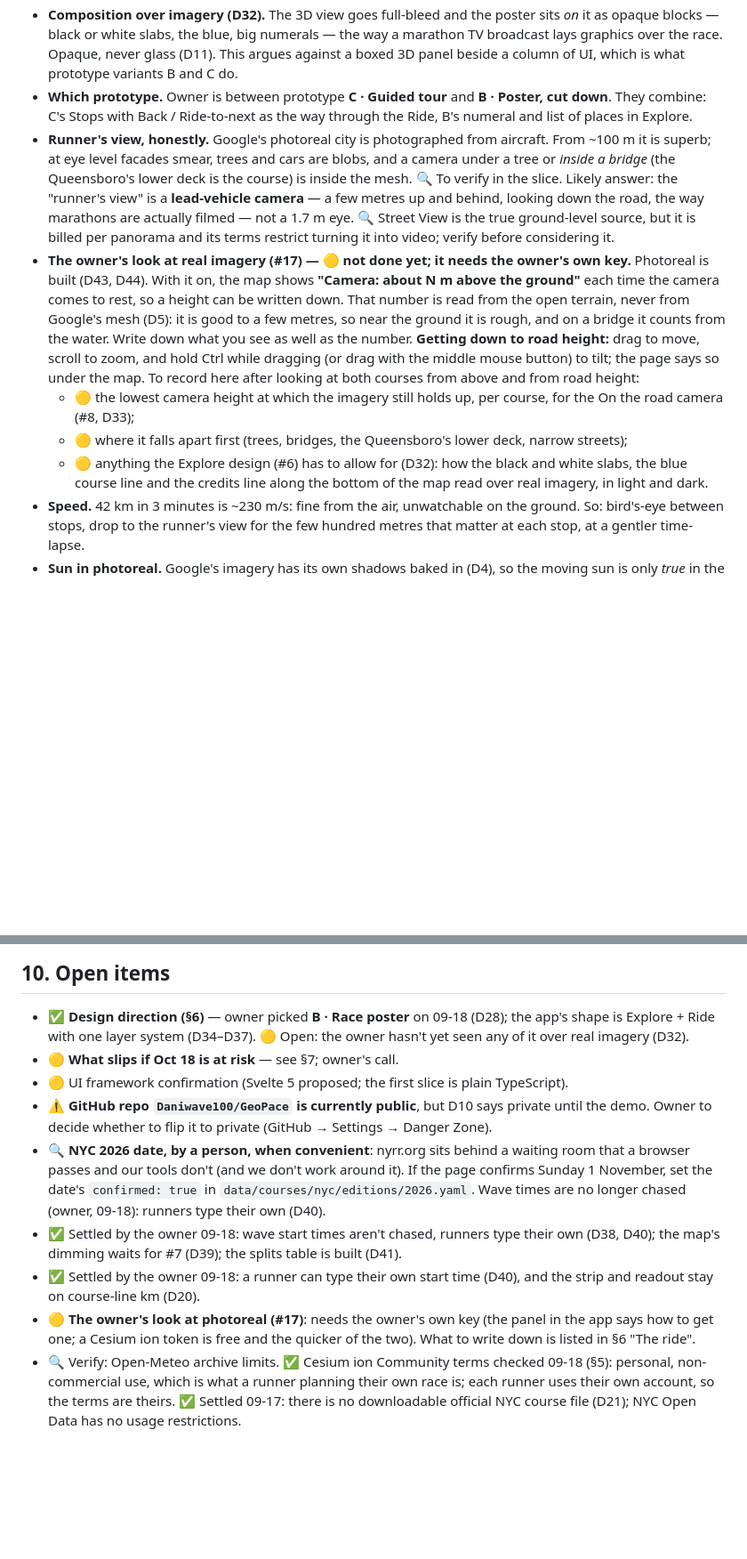
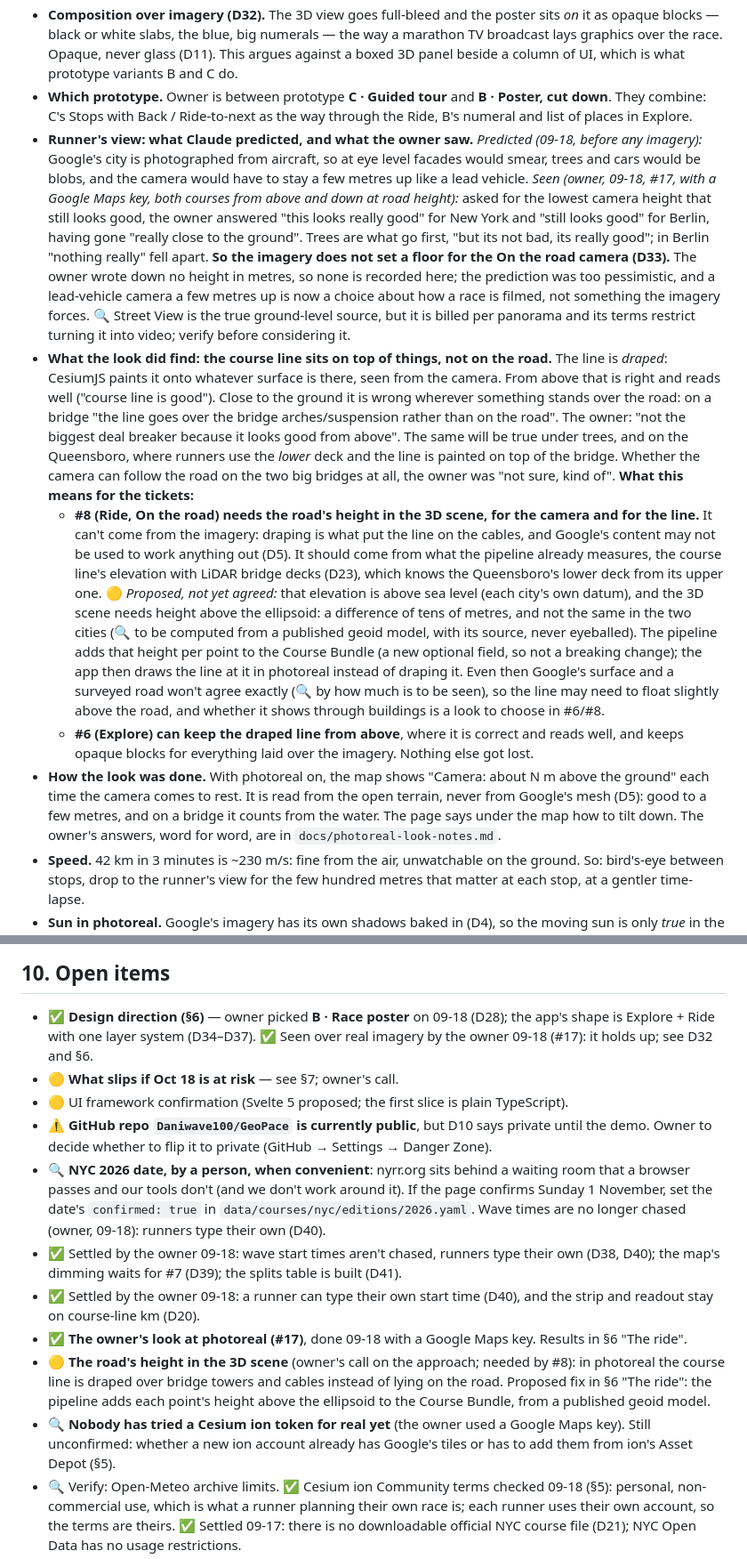
Before and after one commit to Daniwave100/GeoPace, a Markdown page: PLAN.md, 2 parts joined by grey strips. Shown at 89% size. Drawn GitHub-style; blank space fills up the shorter version.

Commit message:
Record what the owner saw in photoreal: it holds up at road height; the draped line doesn't (#17)
The owner looked at both courses with their own Google Maps key. The imagery
still looks "really good" close to the ground in both cities, so it sets no
floor for the On the road camera (D33); no height in metres was written down,
and PLAN.md says so rather than inventing one. Claude's prediction that eye
level would smear is kept in section 6 as a prediction that was too pessimistic.
Opaque blocks and the course line read fine over the imagery (D32).

The finding: the course line is draped over whatever is highest, so up close
on a bridge it runs over the towers and cables instead of the road. #8 now
starts with the road's height in the 3D scene, from the pipeline's measured
elevation and a published geoid model, never from the imagery (proposed, the
owner's call). The owner's answers are kept word for word in
docs/photoreal-look-notes.md.

Co-Authored-By: Claude Fable 5.1 <noreply@anthropic.com>
Claude-Session: https://claude.ai/code/session_014sxCU9xPngTp5nx2GAXHC5

```diff
--- a/PLAN.md
+++ b/PLAN.md
@@ -216,23 +216,39 @@ photoreal imagery (D32) · two cameras and a time-lapse (D33). Words used here a
   glass (D11). This argues against a boxed 3D panel beside a column of UI, which is what prototype variants B and C do.
 - **Which prototype.** Owner is between prototype **C · Guided tour** and **B · Poster, cut down**. They combine: C's
   Stops with Back / Ride-to-next as the way through the Ride, B's numeral and list of places in Explore.
-- **Runner's view, honestly.** Google's photoreal city is photographed from aircraft. From ~100 m it is superb; at eye
-  level facades smear, trees and cars are blobs, and a camera under a tree or *inside a bridge* (the Queensboro's lower
-  deck is the course) is inside the mesh. 🔍 To verify in the slice. Likely answer: the "runner's view" is a **lead-vehicle
-  camera** — a few metres up and behind, looking down the road, the way marathons are actually filmed — not a 1.7 m eye.
+- **Runner's view: what Claude predicted, and what the owner saw.** *Predicted (09-18, before any imagery):* Google's
+  city is photographed from aircraft, so at eye level facades would smear, trees and cars would be blobs, and the
+  camera would have to stay a few metres up like a lead vehicle. *Seen (owner, 09-18, #17, with a Google Maps key,
+  both courses from above and down at road height):* asked for the lowest camera height that still looks good, the
+  owner answered "this looks really good" for New York and "still looks good" for Berlin, having gone "really close to
+  the ground". Trees are what go first, "but its not bad, its really good"; in Berlin "nothing really" fell apart. **So the imagery does not set a floor for the On the road camera (D33).** The owner wrote down no
+  height in metres, so none is recorded here; the prediction was too pessimistic, and a lead-vehicle camera a few
+  metres up is now a choice about how a race is filmed, not something the imagery forces.
   🔍 Street View is the true ground-level source, but it is billed per panorama and its terms restrict turning it into
   video; verify before considering it.
-- **The owner's look at real imagery (#17) — 🟡 not done yet; it needs the owner's own key.** Photoreal is built (D43,
-  D44). With it on, the map shows **"Camera: about N m above the ground"** each time the camera comes to rest, so a
-  height can be written down. That number is read from the open terrain, never from Google's mesh (D5): it is good to
-  a few metres, so near the ground it is rough, and on a bridge it counts from the water. Write down what you see as
-  well as the number. **Getting down to road height:** drag to move, scroll to zoom, and hold Ctrl while dragging (or
-  drag with the middle mouse button) to tilt; the page says so under the map. To record here after looking at both
-  courses from above and from road height:
-  - 🟡 the lowest camera height at which the imagery still holds up, per course, for the On the road camera (#8, D33);
-  - 🟡 where it falls apart first (trees, bridges, the Queensboro's lower deck, narrow streets);
-  - 🟡 anything the Explore design (#6) has to allow for (D32): how the black and white slabs, the blue course line and
-    the credits line along the bottom of the map read over real imagery, in light and dark.
+- **What the look did find: the course line sits on top of things, not on the road.** The line is *draped*: CesiumJS
+  paints it onto whatever surface is there, seen from the camera. From above that is right and reads well ("course
+  line is good"). Close to the ground it is wrong wherever something stands over the road: on a bridge "the line goes
+  over the bridge arches/suspension rather than on the road". The owner: "not the biggest deal breaker because it looks
+  good from above". The same will be true under trees, and on the Queensboro, where runners use the *lower* deck and
+  the line is painted on top of the bridge. Whether the camera can follow the road on the two big bridges at all, the
+  owner was "not sure, kind of". **What this means for the tickets:**
+  - **#8 (Ride, On the road) needs the road's height in the 3D scene, for the camera and for the line.** It can't
+    come from the imagery: draping is what put the line on the cables, and Google's content may not be used to work
+    anything out (D5). It should come from what the pipeline already measures, the course line's elevation with
+    LiDAR bridge decks (D23), which knows the Queensboro's lower deck from its upper one. 🟡 *Proposed, not yet
+    agreed:* that elevation is above sea level (each city's own datum), and the 3D scene needs height above the
+    ellipsoid: a difference of tens of metres, and not the same in the two cities (🔍 to be computed from a published
+    geoid model, with its source, never eyeballed). The pipeline adds that height per point to the Course Bundle (a new
+    optional field, so not a breaking change); the app then draws the line at it in photoreal instead of draping it.
+    Even then Google's surface and a surveyed road won't agree exactly (🔍 by how much is to be seen), so the line may
+    need to float slightly above the road, and whether it shows through buildings is a look to choose in #6/#8.
+  - **#6 (Explore) can keep the draped line from above**, where it is correct and reads well, and keeps opaque blocks
+    for everything laid over the imagery. Nothing else got lost.
+- **How the look was done.** With photoreal on, the map shows "Camera: about N m above the ground" each time the
+  camera comes to rest. It is read from the open terrain, never from Google's mesh (D5): good to a few metres, and on
+  a bridge it counts from the water. The page says under the map how to tilt down. The owner's answers, word for
+  word, are in `docs/photoreal-look-notes.md`.
 - **Speed.** 42 km in 3 minutes is ~230 m/s: fine from the air, unwatchable on the ground. So: bird's-eye between
   stops, drop to the runner's view for the few hundred metres that matter at each stop, at a gentler time-lapse.
 - **Sun in photoreal.** Google's imagery has its own shadows baked in (D4), so the moving sun is only *true* in the
@@ -392,7 +409,7 @@ arrival times are approximate — state that in the UI.
 ## 10. Open items
 
 - ✅ **Design direction (§6)** — owner picked **B · Race poster** on 09-18 (D28); the app's shape is Explore + Ride with
-  one layer system (D34–D37). 🟡 Open: the owner hasn't yet seen any of it over real imagery (D32).
+  one layer system (D34–D37). ✅ Seen over real imagery by the owner 09-18 (#17): it holds up; see D32 and §6.
 - 🟡 **What slips if Oct 18 is at risk** — see §7; owner's call.
 - 🟡 UI framework confirmation (Svelte 5 proposed; the first slice is plain TypeScript).
 - ⚠️ **GitHub repo `Daniwave100/GeoPace` is currently public**, but D10 says private until the demo.
@@ -404,8 +421,12 @@ arrival times are approximate — state that in the UI.
   waits for #7 (D39); the splits table is built (D41).
 - ✅ Settled by the owner 09-18: a runner can type their own start time (D40), and the strip and readout stay on
   course-line km (D20).
-- 🟡 **The owner's look at photoreal (#17)**: needs the owner's own key (the panel in the app says how to get one;
-  a Cesium ion token is free and the quicker of the two). What to write down is listed in §6 "The ride".
+- ✅ **The owner's look at photoreal (#17)**, done 09-18 with a Google Maps key. Results in §6 "The ride".
+- 🟡 **The road's height in the 3D scene** (owner's call on the approach; needed by #8): in photoreal the course line is
+  draped over bridge towers and cables instead of lying on the road. Proposed fix in §6 "The ride": the pipeline adds
+  each point's height above the ellipsoid to the Course Bundle, from a published geoid model.
+- 🔍 **Nobody has tried a Cesium ion token for real yet** (the owner used a Google Maps key). Still unconfirmed: whether
+  a new ion account already has Google's tiles or has to add them from ion's Asset Depot (§5).
 - 🔍 Verify: Open-Meteo archive limits. ✅ Cesium ion Community terms checked 09-18 (§5): personal, non-commercial use,
   which is what a runner planning their own race is; each runner uses their own account, so the terms are theirs.
   ✅ Settled 09-17: there is no downloadable official NYC course file (D21); NYC Open Data has no usage restrictions.
```
Also changed, not shown: other parts of PLAN.md (+14 -7 lines), docs/photoreal-look-notes.md (added, +17 -0 lines).
